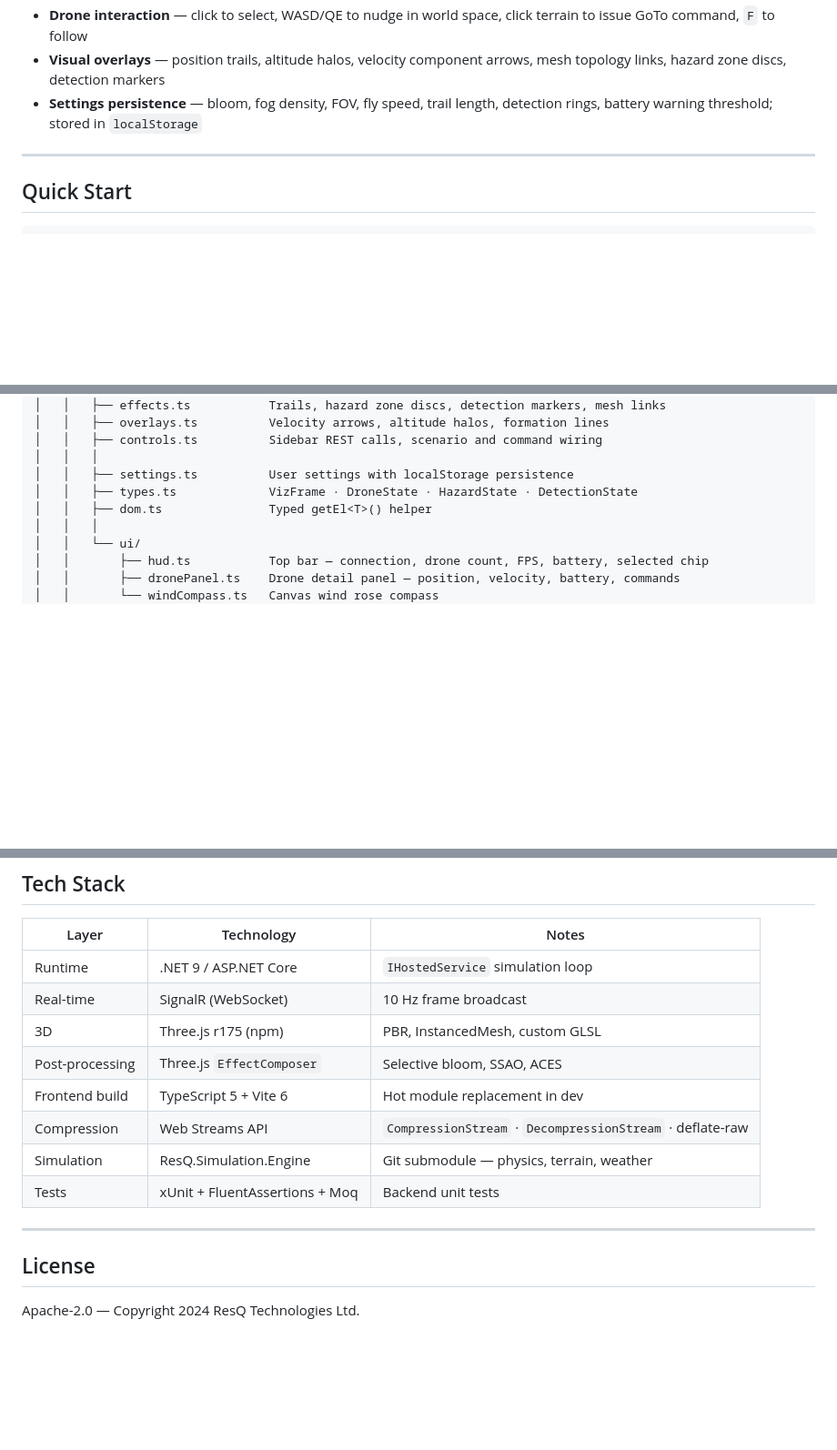
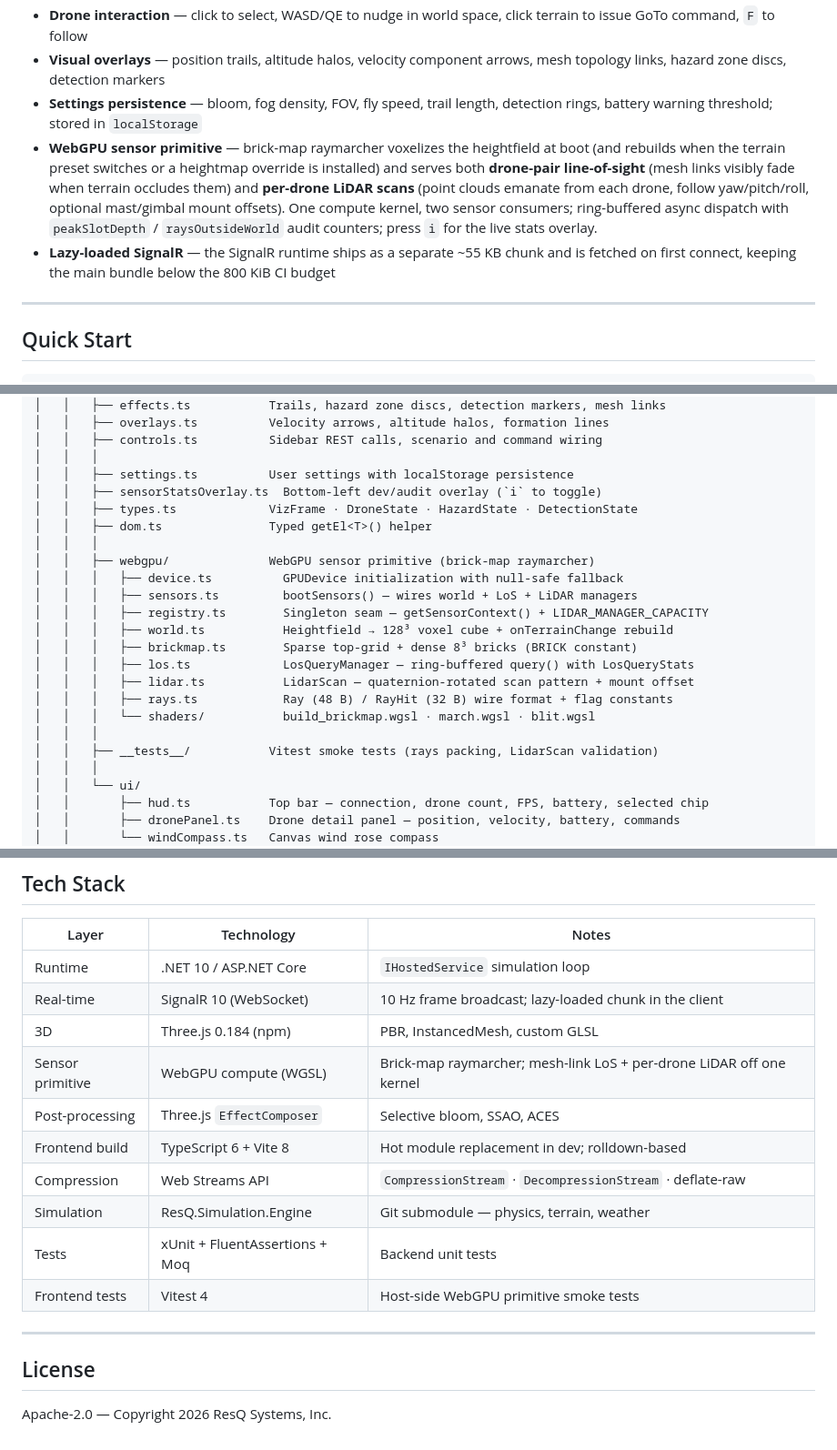
Before and after one commit to resq-software/viz, a Markdown page: README.md, 3 parts joined by grey strips. Shown at 91% size. Drawn GitHub-style; blank space fills up the shorter version.

Commit message:
docs: refresh README for the WebGPU sensor stack + version bumps (#88)
* docs: refresh README for the WebGPU sensor stack + version bumps

The README was written before the .NET 10 / Vite 8 / TS 6 upgrade and
predates the entire WebGPU sensor arc (PRs #66–#87). Bring it back
into sync with reality.

- Tech Stack: .NET 9 → 10, Three.js r175 → 0.184, TS 5 + Vite 6 →
  TS 6 + Vite 8; new rows for the WebGPU sensor primitive and Vitest
  frontend tests.
- Features: add the brick-map raymarcher (mesh-link LoS + per-drone
  LiDAR off one kernel) and the SignalR lazy chunk.
- Project Layout: include `webgpu/` (device, sensors, registry,
  world, brickmap, los, lidar, rays, shaders/) and `__tests__/`,
  plus the new `sensorStatsOverlay.ts`.
- Keyboard shortcuts: add `i` for the sensor stats overlay.
- License footer: 2024 ResQ Technologies Ltd. → 2026 ResQ Systems,
  Inc. — matches the SPDX headers across the codebase.

Co-Authored-By: Claude Opus 4.7 (1M context) <noreply@anthropic.com>

* docs: address review feedback on PR #88

- "voxelizes once" was misleading — the brick-map rebuilds when the
  terrain preset switches or a heightmap override is installed (the
  `onTerrainChange` path landed in #74). Reword to "voxelizes at
  boot (and rebuilds on terrain edits)" so the docs match the code.
- Drop "(~17 cases, ~380 ms)" from the Vitest row in Tech Stack —
  machine-specific runtime that drifts with each new test, not a
  capability claim.

Co-Authored-By: Claude Opus 4.7 (1M context) <noreply@anthropic.com>

---------

Co-authored-by: Claude Opus 4.7 (1M context) <noreply@anthropic.com>

```diff
--- a/README.md
+++ b/README.md
@@ -38,6 +38,8 @@ Press `5` to load `multi-agency-sar`. Press `K` to kill the backhaul. Press `Ctr
 - **Drone interaction** — click to select, WASD/QE to nudge in world space, click terrain to issue GoTo command, `F` to follow
 - **Visual overlays** — position trails, altitude halos, velocity component arrows, mesh topology links, hazard zone discs, detection markers
 - **Settings persistence** — bloom, fog density, FOV, fly speed, trail length, detection rings, battery warning threshold; stored in `localStorage`
+- **WebGPU sensor primitive** — brick-map raymarcher voxelizes the heightfield at boot (and rebuilds when the terrain preset switches or a heightmap override is installed) and serves both **drone-pair line-of-sight** (mesh links visibly fade when terrain occludes them) and **per-drone LiDAR scans** (point clouds emanate from each drone, follow yaw/pitch/roll, optional mast/gimbal mount offsets). One compute kernel, two sensor consumers; ring-buffered async dispatch with `peakSlotDepth` / `raysOutsideWorld` audit counters; press `i` for the live stats overlay.
+- **Lazy-loaded SignalR** — the SignalR runtime ships as a separate ~55 KB chunk and is fetched on first connect, keeping the main bundle below the 800 KiB CI budget
 
 ---
 
@@ -251,8 +253,22 @@ viz/
 │   │   ├── controls.ts          Sidebar REST calls, scenario and command wiring
 │   │   │
 │   │   ├── settings.ts          User settings with localStorage persistence
+│   │   ├── sensorStatsOverlay.ts  Bottom-left dev/audit overlay (`i` to toggle)
 │   │   ├── types.ts             VizFrame · DroneState · HazardState · DetectionState
 │   │   ├── dom.ts               Typed getEl<T>() helper
+│   │   │
+│   │   ├── webgpu/              WebGPU sensor primitive (brick-map raymarcher)
+│   │   │   ├── device.ts          GPUDevice initialization with null-safe fallback
+│   │   │   ├── sensors.ts         bootSensors() — wires world + LoS + LiDAR managers
+│   │   │   ├── registry.ts        Singleton seam — getSensorContext() + LIDAR_MANAGER_CAPACITY
+│   │   │   ├── world.ts           Heightfield → 128³ voxel cube + onTerrainChange rebuild
+│   │   │   ├── brickmap.ts        Sparse top-grid + dense 8³ bricks (BRICK constant)
+│   │   │   ├── los.ts             LosQueryManager — ring-buffered query() with LosQueryStats
+│   │   │   ├── lidar.ts           LidarScan — quaternion-rotated scan pattern + mount offset
+│   │   │   ├── rays.ts            Ray (48 B) / RayHit (32 B) wire format + flag constants
+│   │   │   └── shaders/           build_brickmap.wgsl · march.wgsl · blit.wgsl
+│   │   │
+│   │   ├── __tests__/           Vitest smoke tests (rays packing, LidarScan validation)
 │   │   │
 │   │   └── ui/
 │   │       ├── hud.ts           Top bar — connection, drone count, FPS, battery, selected chip
@@ -360,17 +377,19 @@ git submodule update --init --recursive
 
 | Layer | Technology | Notes |
 |-------|------------|-------|
-| Runtime | .NET 9 / ASP.NET Core | `IHostedService` simulation loop |
-| Real-time | SignalR (WebSocket) | 10 Hz frame broadcast |
-| 3D | Three.js r175 (npm) | PBR, InstancedMesh, custom GLSL |
+| Runtime | .NET 10 / ASP.NET Core | `IHostedService` simulation loop |
+| Real-time | SignalR 10 (WebSocket) | 10 Hz frame broadcast; lazy-loaded chunk in the client |
+| 3D | Three.js 0.184 (npm) | PBR, InstancedMesh, custom GLSL |
+| Sensor primitive | WebGPU compute (WGSL) | Brick-map raymarcher; mesh-link LoS + per-drone LiDAR off one kernel |
 | Post-processing | Three.js `EffectComposer` | Selective bloom, SSAO, ACES |
-| Frontend build | TypeScript 5 + Vite 6 | Hot module replacement in dev |
+| Frontend build | TypeScript 6 + Vite 8 | Hot module replacement in dev; rolldown-based |
 | Compression | Web Streams API | `CompressionStream` · `DecompressionStream` · deflate-raw |
 | Simulation | ResQ.Simulation.Engine | Git submodule — physics, terrain, weather |
 | Tests | xUnit + FluentAssertions + Moq | Backend unit tests |
+| Frontend tests | Vitest 4 | Host-side WebGPU primitive smoke tests |
 
 ---
 
 ## License
 
-Apache-2.0 — Copyright 2024 ResQ Technologies Ltd.
+Apache-2.0 — Copyright 2026 ResQ Systems, Inc.
```
Also changed, not shown: other parts of README.md (+1 -0 lines).
